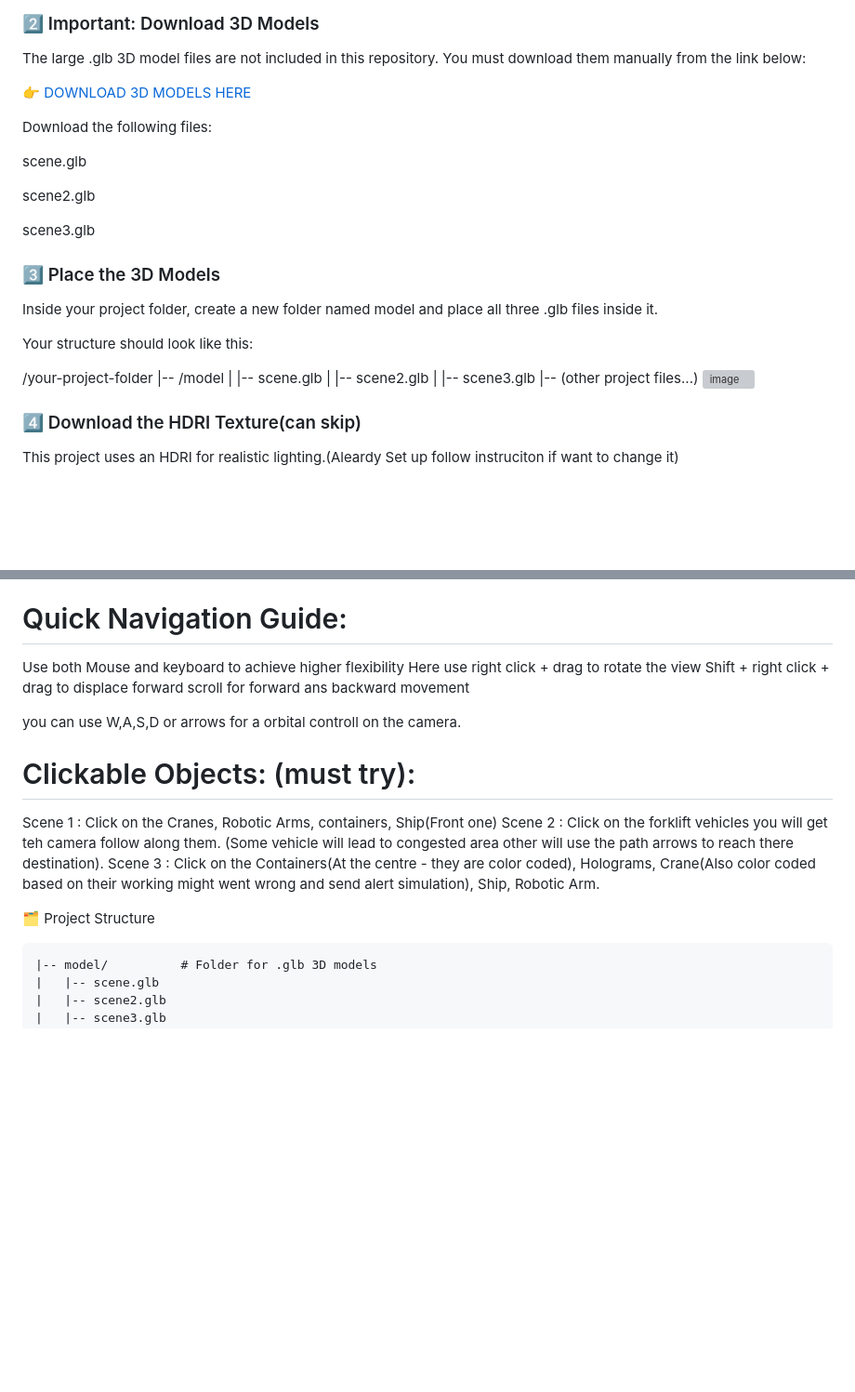
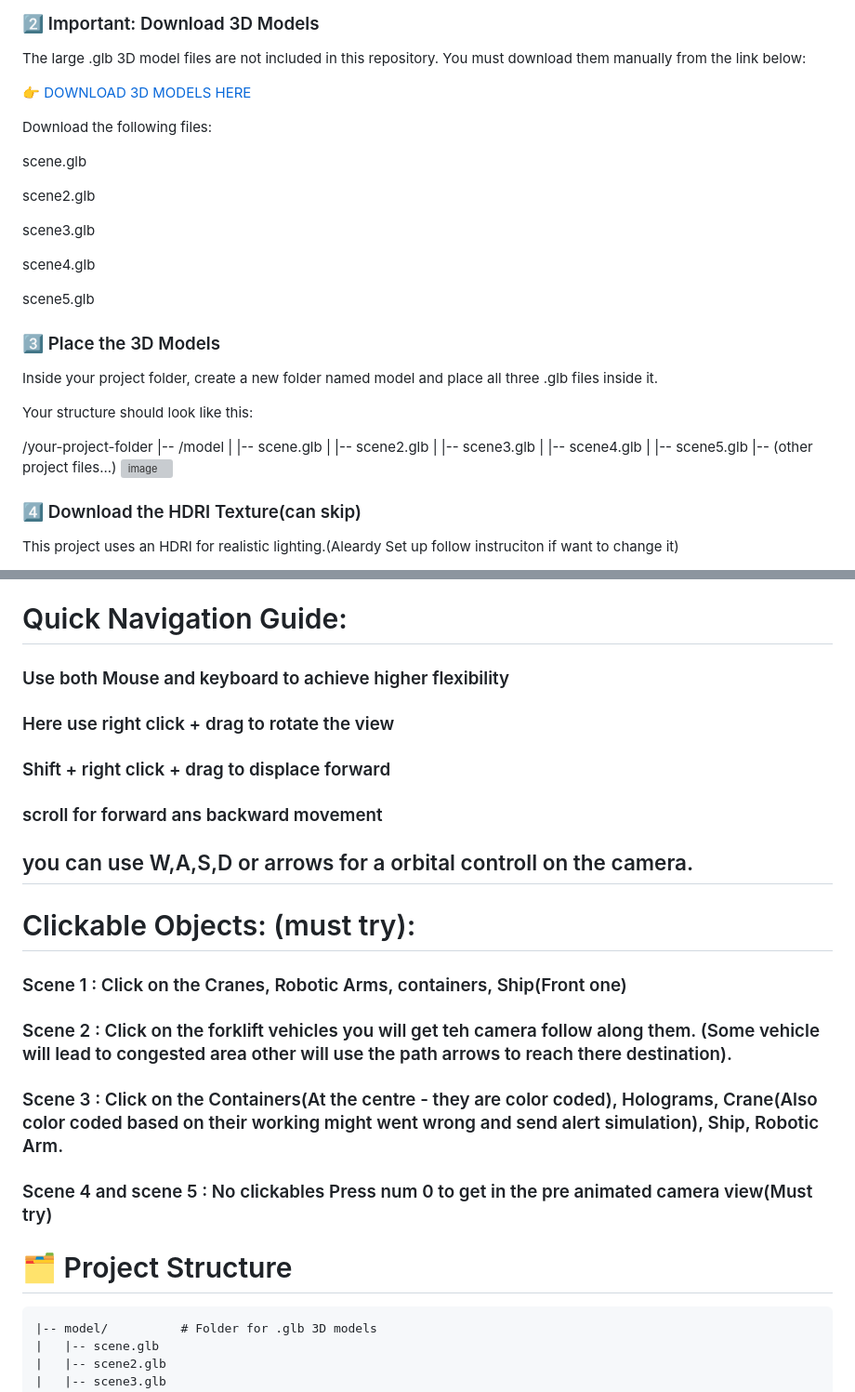
Before and after one commit to sangdil-biswal-021/AI-Port, a Markdown page: README.md, 2 parts joined by grey strips. Shown at 93% size. Drawn GitHub-style; blank space fills up the shorter version; grey boxes are pictures that could not be loaded.

Commit message:
Update 3D model download link and project structure
Updated download link for 3D models and added scene4.glb and scene5.glb to the project structure.

````diff
--- a/README.md
+++ b/README.md
@@ -59,6 +59,10 @@ scene.glb
 scene2.glb
 
 scene3.glb
+
+scene4.glb
+
+scene5.glb
 
 
 ### 3️⃣ Place the 3D Models
@@ -72,6 +76,8 @@ Your structure should look like this:
 |   |-- scene.glb
 |   |-- scene2.glb
 |   |-- scene3.glb
+|   |-- scene4.glb
+|   |-- scene5.glb
 |-- (other project files...)
 <img width="458" height="631" alt="image" src="https://github.com/user-attachments/assets/29b4353f-1883-4ef2-90dc-e4508e65c0eb" />
 
@@ -114,24 +120,27 @@ http://localhost:5173/
 Open it in your browser to view the 3D dashboard.
 
 # Quick Navigation Guide:
-Use both Mouse and keyboard to achieve higher flexibility
-Here use right click + drag to rotate the view
-Shift + right click + drag to displace forward
-scroll for forward ans backward movement
+### Use both Mouse and keyboard to achieve higher flexibility
+### Here use right click + drag to rotate the view
+### Shift + right click + drag to displace forward
+### scroll for forward ans backward movement
 
-you can use W,A,S,D or arrows for a orbital controll on the camera.
+## you can use W,A,S,D or arrows for a orbital controll on the camera.
 
 
 # Clickable Objects: (must try):
 
-Scene 1 : Click on the Cranes, Robotic Arms, containers, Ship(Front one)
-Scene 2 : Click on the forklift vehicles you will get teh camera follow along them. (Some vehicle will lead to congested area other will use the path arrows to reach there destination).
-Scene 3 : Click on the Containers(At the centre - they are color coded), Holograms, Crane(Also color coded based on their working might went wrong and send alert simulation), Ship, Robotic Arm.
+### Scene 1 : Click on the Cranes, Robotic Arms, containers, Ship(Front one)
+### Scene 2 : Click on the forklift vehicles you will get teh camera follow along them. (Some vehicle will lead to congested area other will use the path arrows to reach there destination).
+### Scene 3 : Click on the Containers(At the centre - they are color coded), Holograms, Crane(Also color coded based on their working might went wrong and send alert simulation), Ship, Robotic Arm.
+### Scene 4 and scene 5 : No clickables Press num 0 to get in the pre animated camera view(Must try)
 
 
 
 
-🗂️ Project Structure
+
+
+# 🗂️ Project Structure
 ```
 |-- model/          # Folder for .glb 3D models
 |   |-- scene.glb
````
Also changed, not shown: other parts of README.md (+1 -1 lines).
